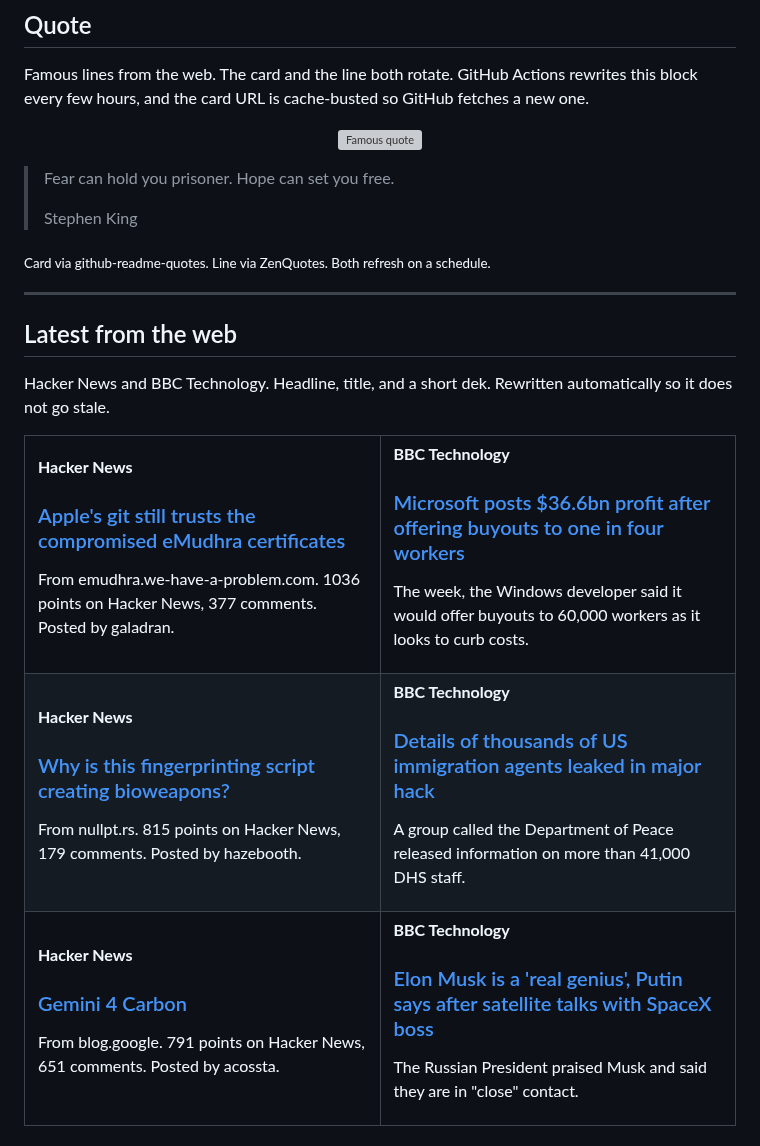
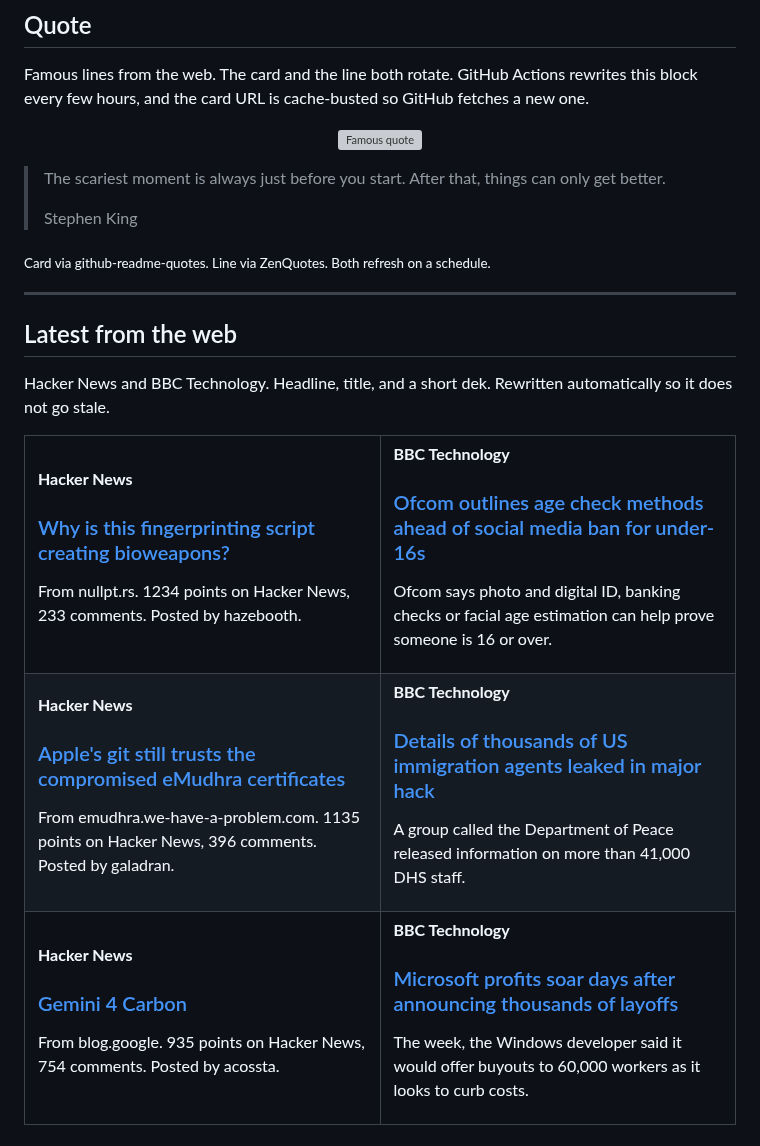
Before and after one commit to tahirkodx/tahirkodx, a Markdown page: README.md, the part around one of its changes. Rendered like a GitHub page; grey boxes are pictures that could not be loaded.

Commit message:
docs: refresh quote and news feed

```diff
--- a/README.md
+++ b/README.md
@@ -420,6 +420,6 @@ Famous lines from the web. The card and the line both rotate. GitHub Actions rew
 </p>
 
-> Fear can hold you prisoner. Hope can set you free.
+> The scariest moment is always just before you start. After that, things can only get better.
 >
 > Stephen King
 
@@ -437,20 +437,20 @@ Hacker News and BBC Technology. Headline, title, and a short dek. Rewritten auto
   <tr>
     <td width="50%" valign="top">
       <p><strong>Hacker News</strong></p>
-      <h3><a href="https://emudhra.we-have-a-problem.com/apple.html">Apple's git still trusts the compromised eMudhra certificates</a></h3>
-      <p>From emudhra.we-have-a-problem.com. 1036 points on Hacker News, 377 comments. Posted by galadran.</p>
+      <h3><a href="https://nullpt.rs/fingerprinting-bioweapons">Why is this fingerprinting script creating bioweapons?</a></h3>
+      <p>From nullpt.rs. 1234 points on Hacker News, 233 comments. Posted by hazebooth.</p>
     </td>
     <td width="50%" valign="top">
       <p><strong>BBC Technology</strong></p>
-      <h3><a href="https://www.bbc.co.uk/news/articles/c6m24klyjr8no">Microsoft posts $36.6bn profit after offering buyouts to one in four workers</a></h3>
-      <p>The week, the Windows developer said it would offer buyouts to 60,000 workers as it looks to curb costs.</p>
+      <h3><a href="https://www.bbc.co.uk/news/articles/c6ly3027820lo">Ofcom outlines age check methods ahead of social media ban for under-16s</a></h3>
+      <p>Ofcom says photo and digital ID, banking checks or facial age estimation can help prove someone is 16 or over.</p>
     </td>
   </tr>
   <tr>
     <td width="50%" valign="top">
       <p><strong>Hacker News</strong></p>
-      <h3><a href="https://nullpt.rs/fingerprinting-bioweapons">Why is this fingerprinting script creating bioweapons?</a></h3>
-      <p>From nullpt.rs. 815 points on Hacker News, 179 comments. Posted by hazebooth.</p>
+      <h3><a href="https://emudhra.we-have-a-problem.com/apple.html">Apple's git still trusts the compromised eMudhra certificates</a></h3>
+      <p>From emudhra.we-have-a-problem.com. 1135 points on Hacker News, 396 comments. Posted by galadran.</p>
     </td>
     <td width="50%" valign="top">
       <p><strong>BBC Technology</strong></p>
@@ -462,12 +462,12 @@ Hacker News and BBC Technology. Headline, title, and a short dek. Rewritten auto
     <td width="50%" valign="top">
       <p><strong>Hacker News</strong></p>
       <h3><a href="https://blog.google/innovation-and-ai/models-and-research/gemini-models/introducing-gemini-4-carbon/">Gemini 4 Carbon</a></h3>
-      <p>From blog.google. 791 points on Hacker News, 651 comments. Posted by acossta.</p>
+      <p>From blog.google. 935 points on Hacker News, 754 comments. Posted by acossta.</p>
     </td>
     <td width="50%" valign="top">
       <p><strong>BBC Technology</strong></p>
-      <h3><a href="https://www.bbc.co.uk/news/articles/c63djl148n3eo">Elon Musk is a 'real genius', Putin says after satellite talks with SpaceX boss</a></h3>
-      <p>The Russian President praised Musk and said they are in "close" contact.</p>
+      <h3><a href="https://www.bbc.co.uk/news/articles/c6m24klyjr8no">Microsoft profits soar days after announcing thousands of layoffs</a></h3>
+      <p>The week, the Windows developer said it would offer buyouts to 60,000 workers as it looks to curb costs.</p>
     </td>
   </tr>
 </table>
```
Also changed, not shown: other parts of README.md (+2 -2 lines).
